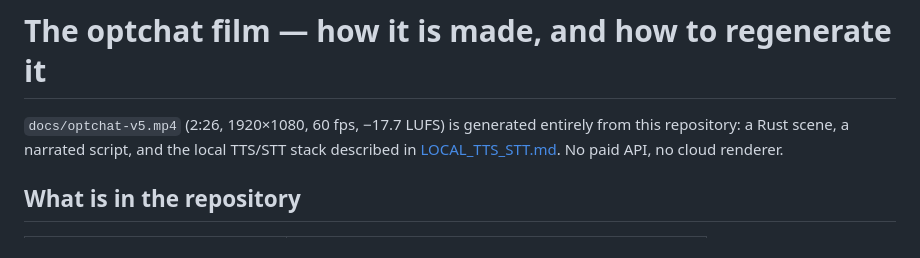
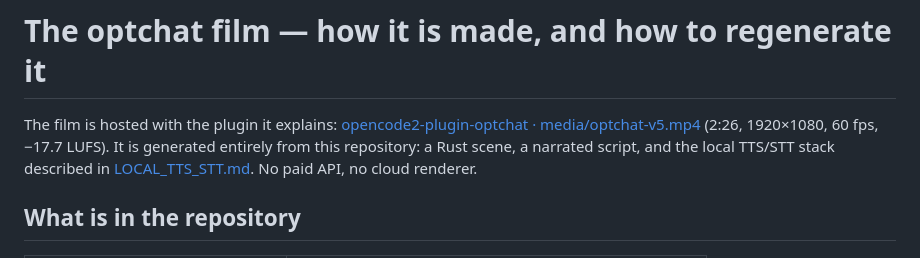
Before and after one commit to 96Ems/psychopomp, a Markdown page: docs/THE_FILM.md, the part around the change. Rendered like a GitHub page.

Commit message:
docs: host the film with the plugin it explains
The rendered file now lives in the plugin repository (media/optchat-v5.mp4); this
fork keeps the sources that generate it — the scene, the narration, and
docs/THE_FILM.md — and points at the hosted copy.

```diff
--- a/docs/THE_FILM.md
+++ b/docs/THE_FILM.md
@@ -1,6 +1,8 @@
 # The optchat film — how it is made, and how to regenerate it
 
-`docs/optchat-v5.mp4` (2:26, 1920×1080, 60 fps, −17.7 LUFS) is generated entirely
+The film is hosted with the plugin it explains:
+[opencode2-plugin-optchat · media/optchat-v5.mp4](https://github.com/96Ems/opencode2-plugin-optchat/blob/main/media/optchat-v5.mp4)
+(2:26, 1920×1080, 60 fps, −17.7 LUFS). It is generated entirely
 from this repository: a Rust scene, a narrated script, and the local TTS/STT stack
 described in [LOCAL_TTS_STT.md](LOCAL_TTS_STT.md). No paid API, no cloud renderer.
 
```
